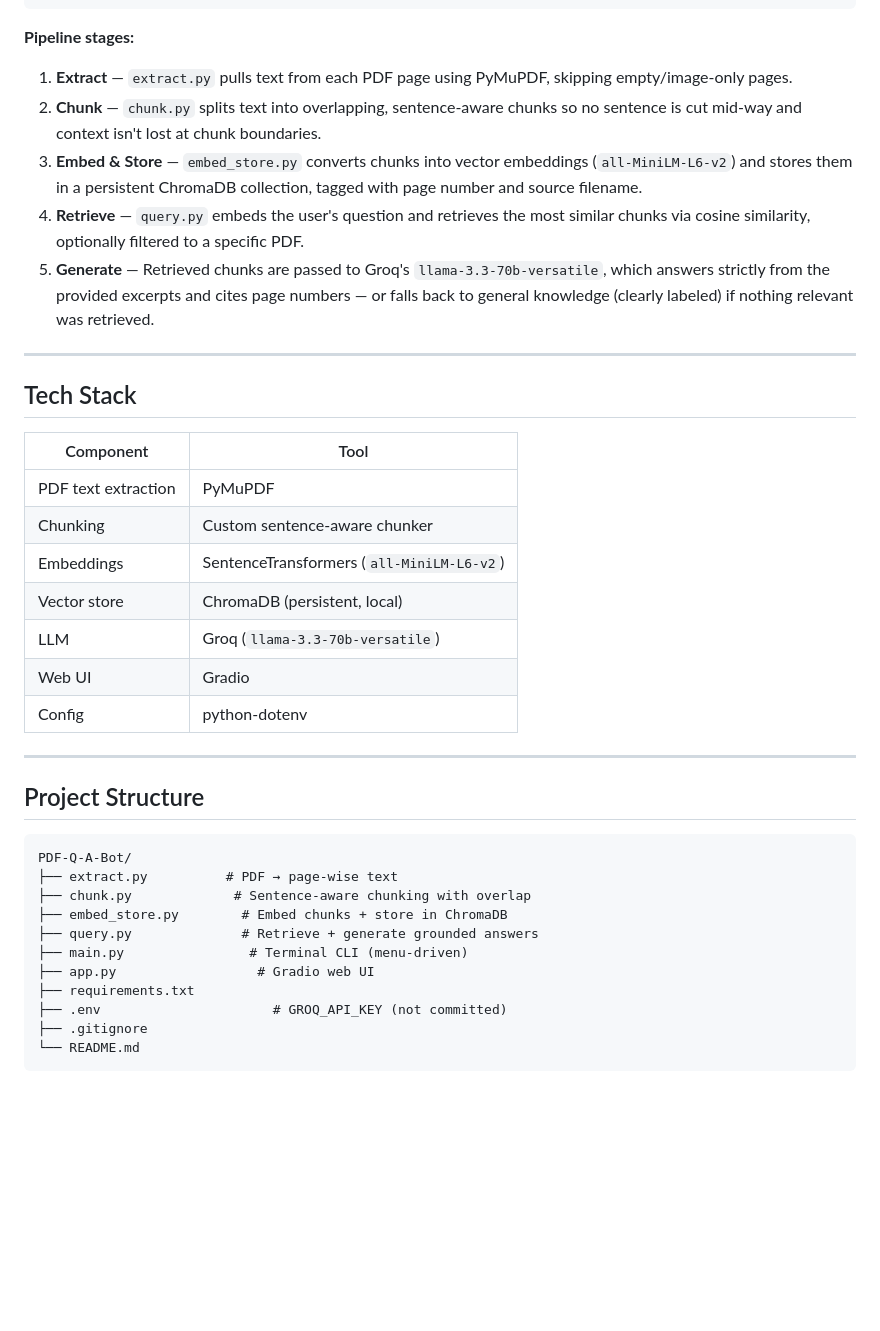
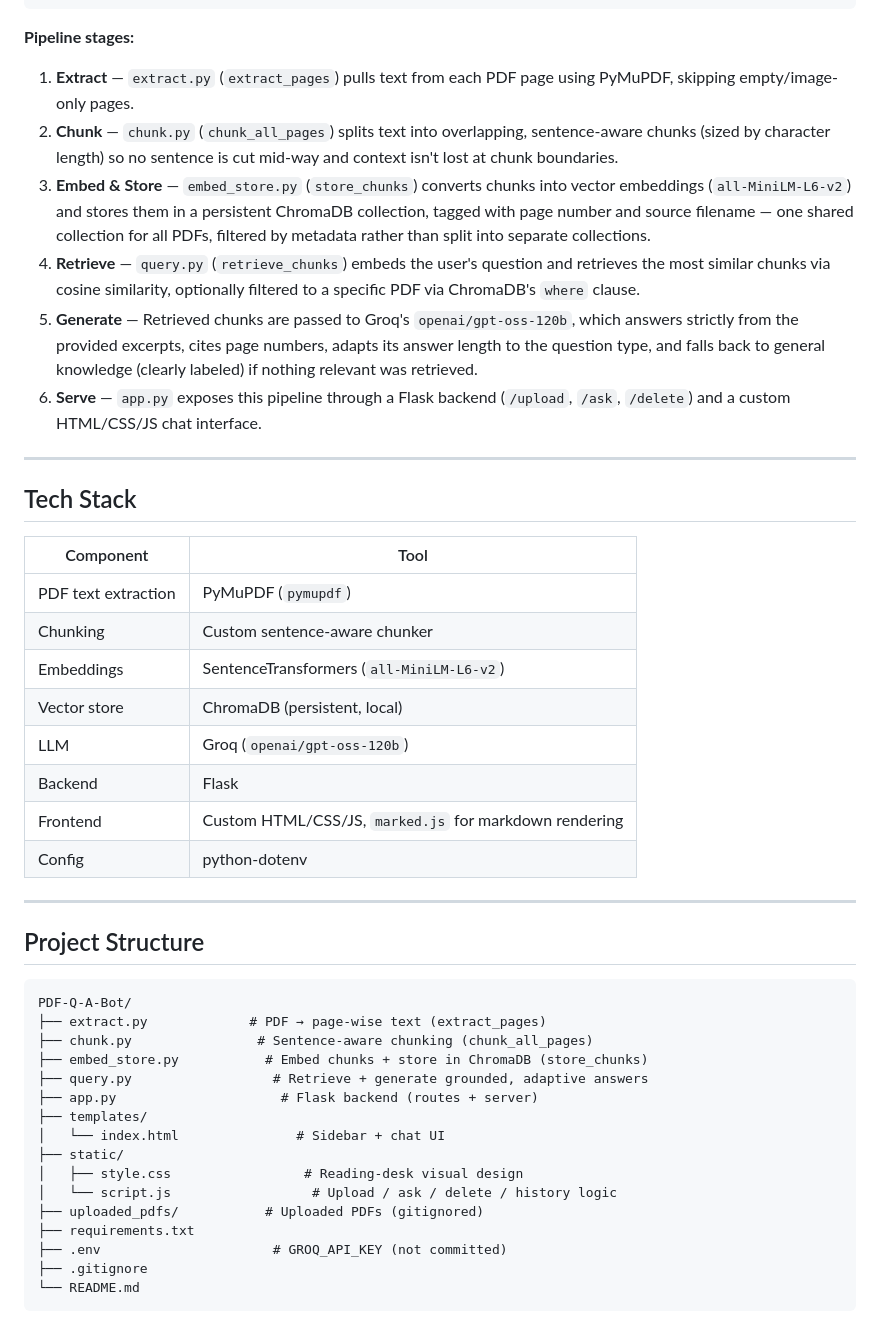
Before and after one commit to yasaswinisarabu28/PDF-Q-A-Bot, a Markdown page: Readme.md, the part around one of its changes. Rendered like a GitHub page; blank space fills up the shorter version.

````diff
--- a/Readme.md
+++ b/Readme.md
@@ -69,11 +77,12 @@ Built as part of a 5-project AI/GenAI portfolio series.
 
 **Pipeline stages:**
 
-1. **Extract** — `extract.py` pulls text from each PDF page using PyMuPDF, skipping empty/image-only pages.
-2. **Chunk** — `chunk.py` splits text into overlapping, sentence-aware chunks so no sentence is cut mid-way and context isn't lost at chunk boundaries.
-3. **Embed & Store** — `embed_store.py` converts chunks into vector embeddings (`all-MiniLM-L6-v2`) and stores them in a persistent ChromaDB collection, tagged with page number and source filename.
-4. **Retrieve** — `query.py` embeds the user's question and retrieves the most similar chunks via cosine similarity, optionally filtered to a specific PDF.
-5. **Generate** — Retrieved chunks are passed to Groq's `llama-3.3-70b-versatile`, which answers strictly from the provided excerpts and cites page numbers — or falls back to general knowledge (clearly labeled) if nothing relevant was retrieved.
+1. **Extract** — `extract.py` (`extract_pages`) pulls text from each PDF page using PyMuPDF, skipping empty/image-only pages.
+2. **Chunk** — `chunk.py` (`chunk_all_pages`) splits text into overlapping, sentence-aware chunks (sized by character length) so no sentence is cut mid-way and context isn't lost at chunk boundaries.
+3. **Embed & Store** — `embed_store.py` (`store_chunks`) converts chunks into vector embeddings (`all-MiniLM-L6-v2`) and stores them in a persistent ChromaDB collection, tagged with page number and source filename — one shared collection for all PDFs, filtered by metadata rather than split into separate collections.
+4. **Retrieve** — `query.py` (`retrieve_chunks`) embeds the user's question and retrieves the most similar chunks via cosine similarity, optionally filtered to a specific PDF via ChromaDB's `where` clause.
+5. **Generate** — Retrieved chunks are passed to Groq's `openai/gpt-oss-120b`, which answers strictly from the provided excerpts, cites page numbers, adapts its answer length to the question type, and falls back to general knowledge (clearly labeled) if nothing relevant was retrieved.
+6. **Serve** — `app.py` exposes this pipeline through a Flask backend (`/upload`, `/ask`, `/delete`) and a custom HTML/CSS/JS chat interface.
 
 ---
 
@@ -81,12 +90,13 @@ Built as part of a 5-project AI/GenAI portfolio series.
 
 | Component | Tool |
 |---|---|
-| PDF text extraction | PyMuPDF |
+| PDF text extraction | PyMuPDF (`pymupdf`) |
 | Chunking | Custom sentence-aware chunker |
 | Embeddings | SentenceTransformers (`all-MiniLM-L6-v2`) |
 | Vector store | ChromaDB (persistent, local) |
-| LLM | Groq (`llama-3.3-70b-versatile`) |
-| Web UI | Gradio |
+| LLM | Groq (`openai/gpt-oss-120b`) |
+| Backend | Flask |
+| Frontend | Custom HTML/CSS/JS, `marked.js` for markdown rendering |
 | Config | python-dotenv |
 
 ---
@@ -95,12 +105,17 @@ Built as part of a 5-project AI/GenAI portfolio series.
 
 ```
 PDF-Q-A-Bot/
-├── extract.py          # PDF → page-wise text
-├── chunk.py             # Sentence-aware chunking with overlap
-├── embed_store.py        # Embed chunks + store in ChromaDB
-├── query.py              # Retrieve + generate grounded answers
-├── main.py                # Terminal CLI (menu-driven)
-├── app.py                  # Gradio web UI
+├── extract.py             # PDF → page-wise text (extract_pages)
+├── chunk.py                # Sentence-aware chunking (chunk_all_pages)
+├── embed_store.py           # Embed chunks + store in ChromaDB (store_chunks)
+├── query.py                  # Retrieve + generate grounded, adaptive answers
+├── app.py                     # Flask backend (routes + server)
+├── templates/
+│   └── index.html               # Sidebar + chat UI
+├── static/
+│   ├── style.css                 # Reading-desk visual design
+│   └── script.js                  # Upload / ask / delete / history logic
+├── uploaded_pdfs/           # Uploaded PDFs (gitignored)
 ├── requirements.txt
 ├── .env                      # GROQ_API_KEY (not committed)
 ├── .gitignore
````
Also changed, not shown: other parts of Readme.md (+45 -28 lines).
